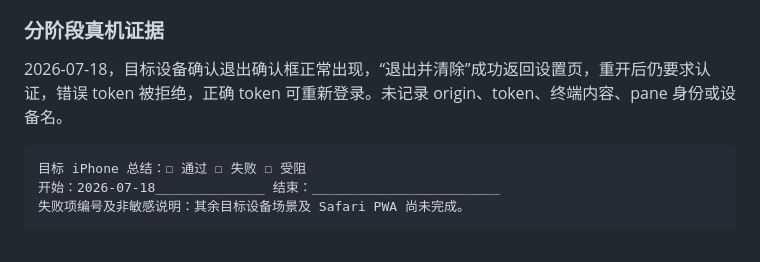
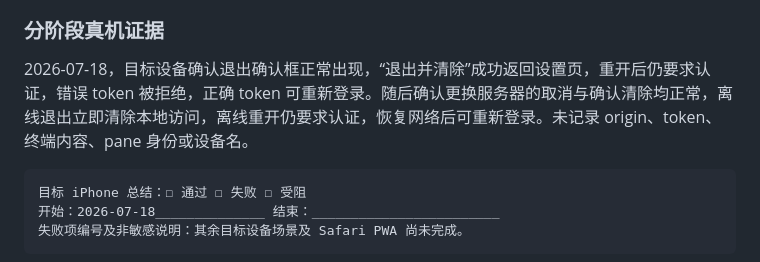
Before and after one commit to v2naix/herdr-mobile, a Markdown page: docs/release/ios-0.1.0-rc.3.md, the part around one of its changes. GitHub-like rendering.

````diff
--- a/docs/release/ios-0.1.0-rc.3.md
+++ b/docs/release/ios-0.1.0-rc.3.md
@@ -146,7 +146,7 @@ Safari PWA：☐ 通过 ☐ 失败
 
 ### 分阶段真机证据
 
-2026-07-18，目标设备确认退出确认框正常出现，“退出并清除”成功返回设置页，重开后仍要求认证，错误 token 被拒绝，正确 token 可重新登录。未记录 origin、token、终端内容、pane 身份或设备名。
+2026-07-18，目标设备确认退出确认框正常出现，“退出并清除”成功返回设置页，重开后仍要求认证，错误 token 被拒绝，正确 token 可重新登录。随后确认更换服务器的取消与确认清除均正常，离线退出立即清除本地访问，离线重开仍要求认证，恢复网络后可重新登录。未记录 origin、token、终端内容、pane 身份或设备名。
 
 ```text
 目标 iPhone 总结：☐ 通过 ☐ 失败 ☐ 受阻
````
Also changed, not shown: other parts of docs/release/ios-0.1.0-rc.3.md (+3 -3 lines).
